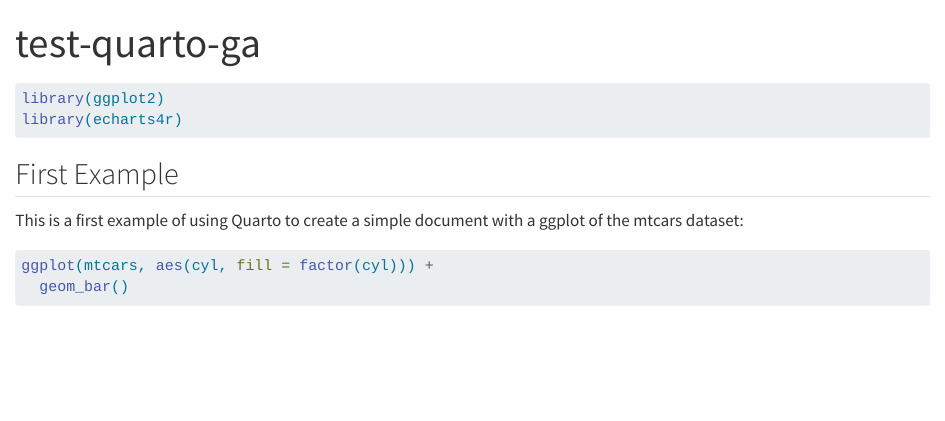
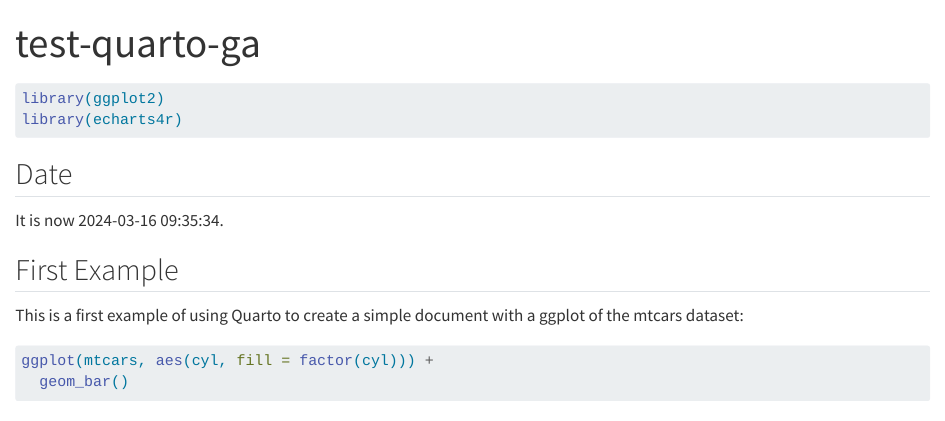
Before and after one commit to trekonom/test-quarto-ga, a Quarto document (test-quarto-ga.qmd): the page in a window 1100 px wide, from its top. Rendered offline with R 4.5, knitr and Pandoc in place of Quarto, with nearby package versions; some code elsewhere in the file could not run offline.

Commit message:
Add timestamp

````diff
--- a/test-quarto-ga.qmd
+++ b/test-quarto-ga.qmd
@@ -7,6 +7,10 @@ title: "test-quarto-ga"
 library(ggplot2)
 library(echarts4r)
 ```
+
+## Date
+
+It is now `r Sys.time()`.
 
 ## First Example
 
````
Also changed, not shown: _quarto.yml (+0 -1 lines), test-quarto-ga.html, 1 other file.
